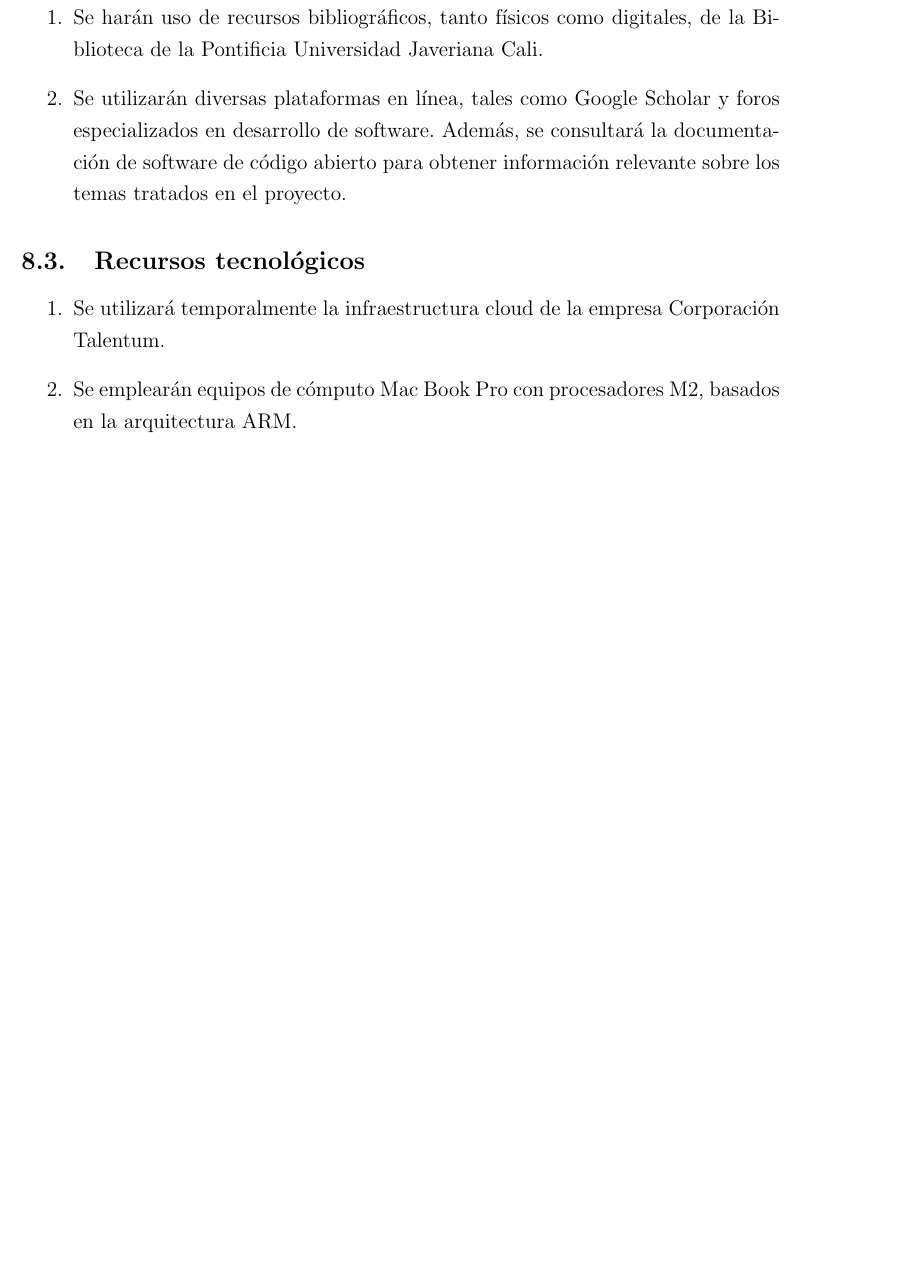
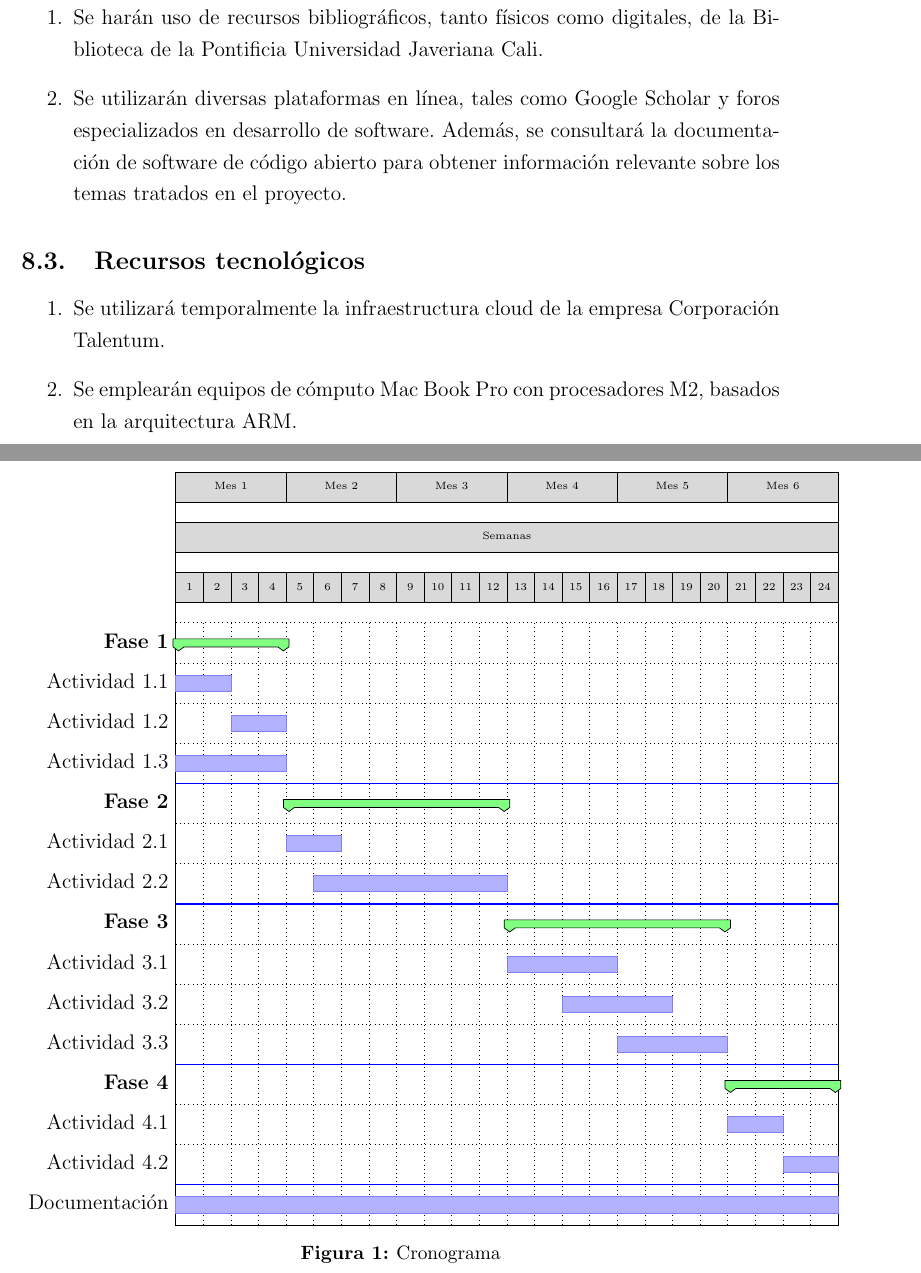
Before and after one commit to fabiancaicedo9019/tesis-maestria, a LaTeX document (main.tex, which reads src/8-cronograma.tex): part of page 31 of 36 before the commit and two parts of pages 31 and 32 of 36 after it, the two joined at a grey line, cut so that both start at the same text, the shorter picture padded with empty space. Compiled offline with pdfLaTeX.

Commit message:
Added Schedule

```diff
--- a/main.tex
+++ b/main.tex
@@ -21,6 +21,8 @@
 \usepackage{natbib} %% para citaciones
 \usepackage{todonotes}
 \usepackage[format=hang,font=small,labelfont=bf]{caption}
+
+\usepackage{pgfgantt}
 
 % *** ALIGNMENT PACKAGES ***
 %
--- a/src/8-cronograma.tex
+++ b/src/8-cronograma.tex
@@ -1 +1,76 @@
 \section{Cronograma de actividades}
+% \begin{ganttchart}[vgrid, hgrid, chart element start border=right]{1}{12}
+% \gantttitle{Mes 1}{4} \\
+% \gantttitlecalendar{week} \\[grid]
+% \ganttgroup{Fase 1}{0}{4} \\
+% \ganttbar{Actividad 1.1}{0}{2} \\
+% \ganttbar{Actividad 1.2}{2}{4} \\
+% % \ganttmilestone{Milestone 1}{11}
+% \end{ganttchart}
+
+% \begin{ganttchart}[
+% hgrid,
+% vgrid,
+% x unit=4mm,
+% time slot format=isodate
+% ]{2012-12-25}{2013-02-01}
+% \gantttitlecalendar{year, month, day, week=3, weekday} \\
+% \ganttbar{}{2013-01-14}{2013-01-17}
+% \end{ganttchart}
+
+\begin{figure}[h!]
+    \centering
+    \begin{ganttchart}[
+        hgrid,
+        % vgrid={*{6}{draw=none}, dotted},
+        vgrid={*{1}{dotted}},
+        x unit=0.55cm,
+        y unit chart=0.8cm,
+        title/.append style={fill=gray!30},
+        title label font=\tiny,
+        % title label node/.append style={anchor=center},
+        group/.append style={draw=black, fill=green!50},
+        bar/.append style={fill=blue!30, draw=blue!50},
+        bar height=0.4
+    ]{1}{24}
+        % Meses
+        \gantttitle{Mes 1}{4}
+        \gantttitle{Mes 2}{4}
+        \gantttitle{Mes 3}{4}
+        \gantttitle{Mes 4}{4}
+        \gantttitle{Mes 5}{4}
+        \gantttitle{Mes 6}{4} \\
+        % Semanas
+        \gantttitle{Semanas}{24} \\
+        \gantttitlelist{1,2,3,4,5,6,7,8,9,10,11,12,13,14,15,16,17,18,19,20,21,22,23,24}{1} \\
+        % Fase 1
+        \ganttgroup{Fase 1}{1}{4} \\
+        \ganttbar{Actividad 1.1}{1}{2} \\
+        \ganttbar{Actividad 1.2}{3}{4} \\
+        \ganttbar{Actividad 1.3}{1}{4}\ganttnewline[thick, blue]
+
+        % Fase 2
+        \ganttgroup{Fase 2}{5}{12} \\
+        \ganttbar{Actividad 2.1}{5}{6} \\
+        \ganttbar{Actividad 2.2}{6}{12}\ganttnewline[thick, blue]
+
+        % Fase 3
+        \ganttgroup{Fase 3}{13}{20} \\
+        \ganttbar{Actividad 3.1}{13}{16} \\
+        \ganttbar{Actividad 3.2}{15}{18} \\
+        \ganttbar{Actividad 3.3}{17}{20}\ganttnewline[thick, blue]
+
+        % Fase 4
+        \ganttgroup{Fase 4}{21}{24} \\
+        \ganttbar{Actividad 4.1}{21}{22} \\
+        \ganttbar{Actividad 4.2}{23}{24}\ganttnewline[thick, blue]
+
+        % Documentación
+        % \ganttgroup{Documentación}{1}{24} \\
+        \ganttbar{Documentación}{1}{24}
+
+    \end{ganttchart}
+
+    \caption{Cronograma}
+    \label{fig:gantt_chart}
+\end{figure}
```
